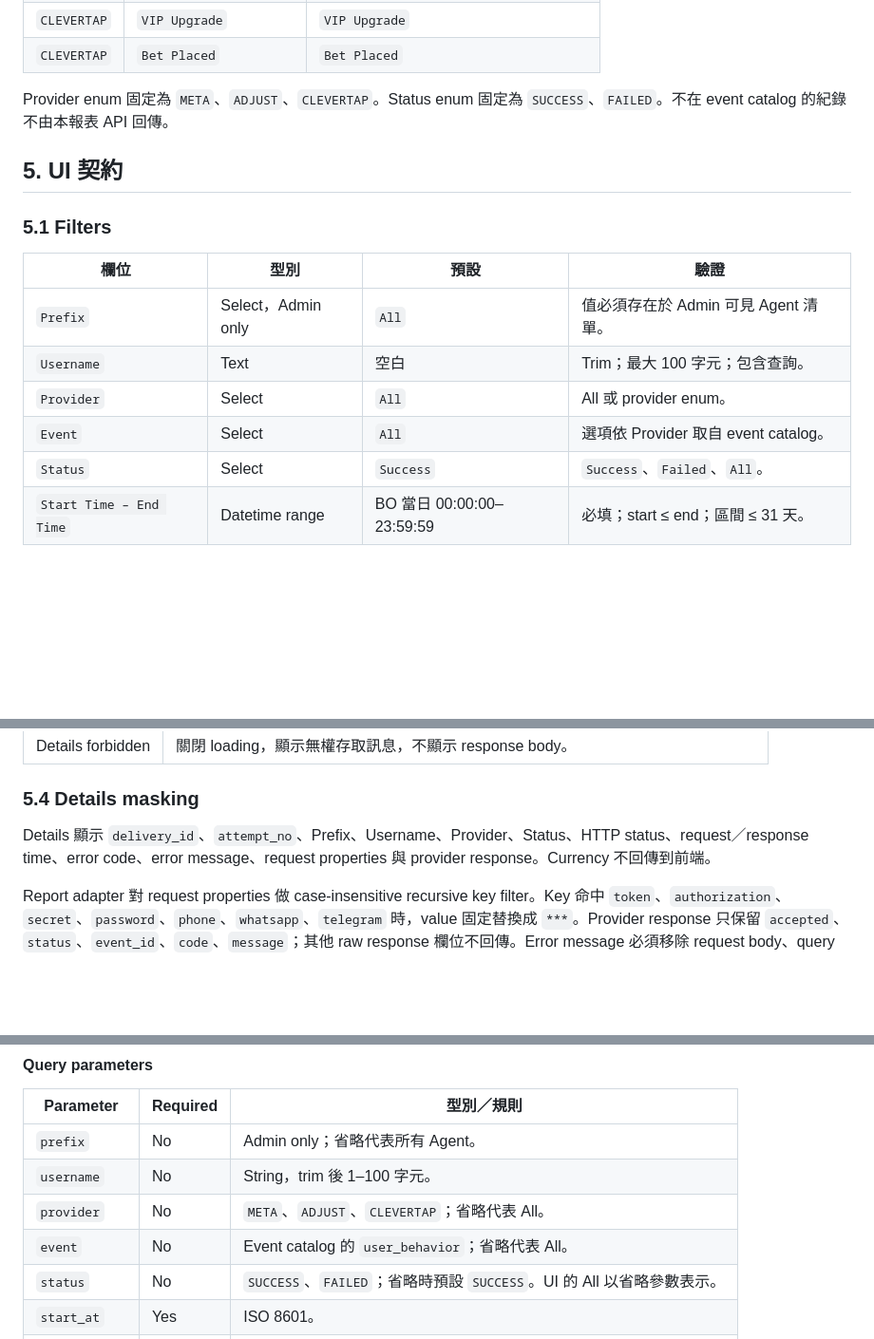
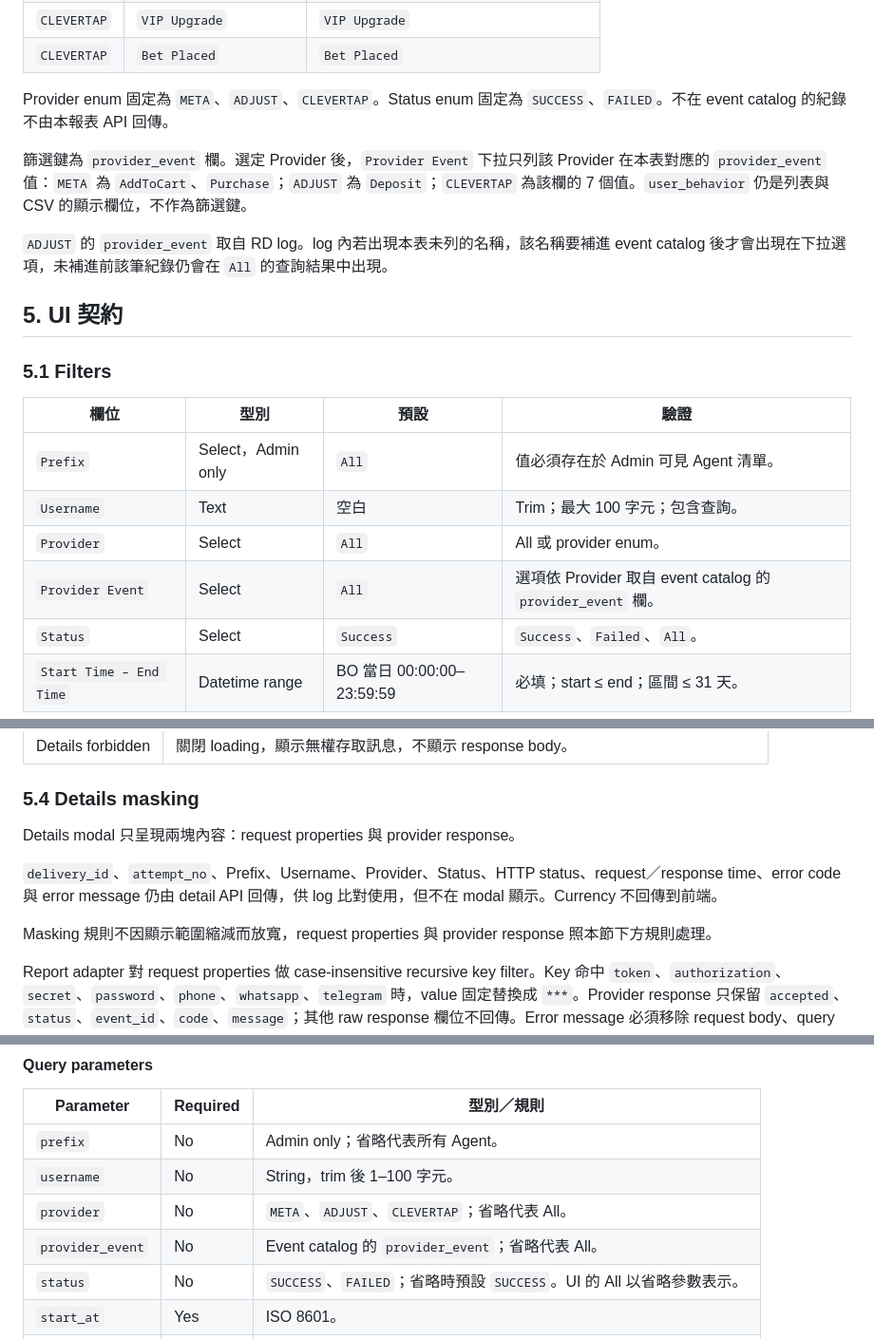
Before and after one commit to guswei/betally-bo-mockup, a Markdown page: marketing-event-delivery-report/marketing_event_delivery_report_spec.md, 3 parts joined by grey strips. Shown at 95% size. Drawn GitHub-style; blank space fills up the shorter version.

```diff
--- a/marketing-event-delivery-report/marketing_event_delivery_report_spec.md
+++ b/marketing-event-delivery-report/marketing_event_delivery_report_spec.md
@@ -66,6 +66,10 @@ Agent BO 與 Admin BO 新增同名唯讀報表，查詢既有 RD event delivery
 
 Provider enum 固定為 `META`、`ADJUST`、`CLEVERTAP`。Status enum 固定為 `SUCCESS`、`FAILED`。不在 event catalog 的紀錄不由本報表 API 回傳。
 
+篩選鍵為 `provider_event` 欄。選定 Provider 後，`Provider Event` 下拉只列該 Provider 在本表對應的 `provider_event` 值：`META` 為 `AddToCart`、`Purchase`；`ADJUST` 為 `Deposit`；`CLEVERTAP` 為該欄的 7 個值。`user_behavior` 仍是列表與 CSV 的顯示欄位，不作為篩選鍵。
+
+`ADJUST` 的 `provider_event` 取自 RD log。log 內若出現本表未列的名稱，該名稱要補進 event catalog 後才會出現在下拉選項，未補進前該筆紀錄仍會在 `All` 的查詢結果中出現。
+
 ## 5. UI 契約
 
 ### 5.1 Filters
@@ -75,7 +79,7 @@ Provider enum 固定為 `META`、`ADJUST`、`CLEVERTAP`。Status enum 固定為
 | `Prefix` | Select，Admin only | `All` | 值必須存在於 Admin 可見 Agent 清單。 |
 | `Username` | Text | 空白 | Trim；最大 100 字元；包含查詢。 |
 | `Provider` | Select | `All` | All 或 provider enum。 |
-| `Event` | Select | `All` | 選項依 Provider 取自 event catalog。 |
+| `Provider Event` | Select | `All` | 選項依 Provider 取自 event catalog 的 `provider_event` 欄。 |
 | `Status` | Select | `Success` | `Success`、`Failed`、`All`。 |
 | `Start Time – End Time` | Datetime range | BO 當日 00:00:00–23:59:59 | 必填；start ≤ end；區間 ≤ 31 天。 |
 
@@ -101,7 +105,11 @@ Provider enum 固定為 `META`、`ADJUST`、`CLEVERTAP`。Status enum 固定為
 
 ### 5.4 Details masking
 
-Details 顯示 `delivery_id`、`attempt_no`、Prefix、Username、Provider、Status、HTTP status、request／response time、error code、error message、request properties 與 provider response。Currency 不回傳到前端。
+Details modal 只呈現兩塊內容：request properties 與 provider response。
+
+`delivery_id`、`attempt_no`、Prefix、Username、Provider、Status、HTTP status、request／response time、error code 與 error message 仍由 detail API 回傳，供 log 比對使用，但不在 modal 顯示。Currency 不回傳到前端。
+
+Masking 規則不因顯示範圍縮減而放寬，request properties 與 provider response 照本節下方規則處理。
 
 Report adapter 對 request properties 做 case-insensitive recursive key filter。Key 命中 `token`、`authorization`、`secret`、`password`、`phone`、`whatsapp`、`telegram` 時，value 固定替換成 `***`。Provider response 只保留 `accepted`、`status`、`event_id`、`code`、`message`；其他 raw response 欄位不回傳。Error message 必須移除 request body、query token 與 header value。
 
@@ -120,7 +128,7 @@ Report adapter 對 request properties 做 case-insensitive recursive key filter
 | `prefix` | No | Admin only；省略代表所有 Agent。 |
 | `username` | No | String，trim 後 1–100 字元。 |
 | `provider` | No | `META`、`ADJUST`、`CLEVERTAP`；省略代表 All。 |
-| `event` | No | Event catalog 的 `user_behavior`；省略代表 All。 |
+| `provider_event` | No | Event catalog 的 `provider_event`；省略代表 All。 |
 | `status` | No | `SUCCESS`、`FAILED`；省略時預設 `SUCCESS`。UI 的 All 以省略參數表示。 |
 | `start_at` | Yes | ISO 8601。 |
 | `end_at` | Yes | ISO 8601；不得早於 `start_at`，區間不得超過 31 天。 |
```
Also changed, not shown: other parts of marketing-event-delivery-report/marketing_event_delivery_report_spec.md (+2 -2 lines), marketing-event-delivery-report/marketing_event_delivery_report_PRD.md (+6 -4 lines).
